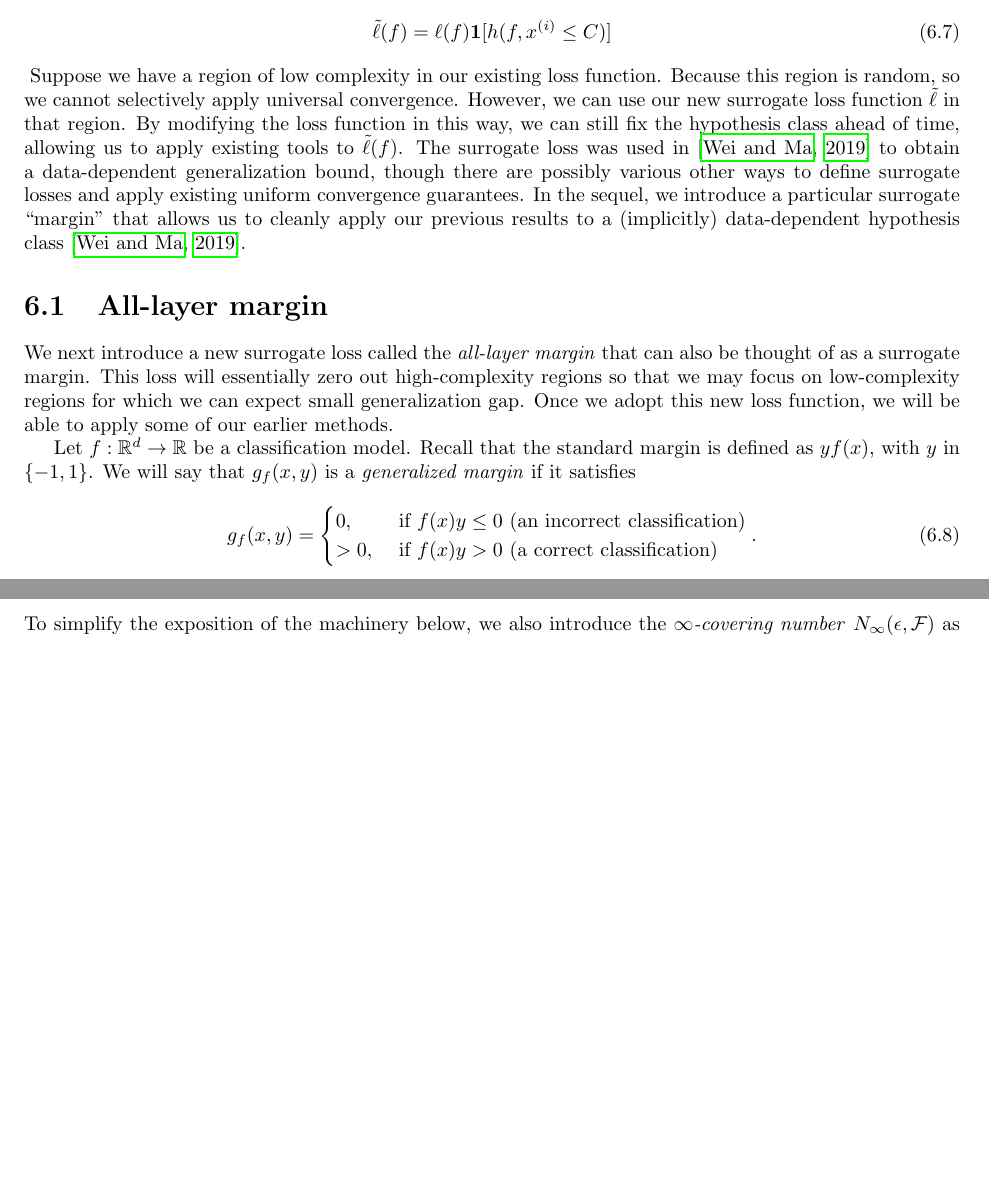
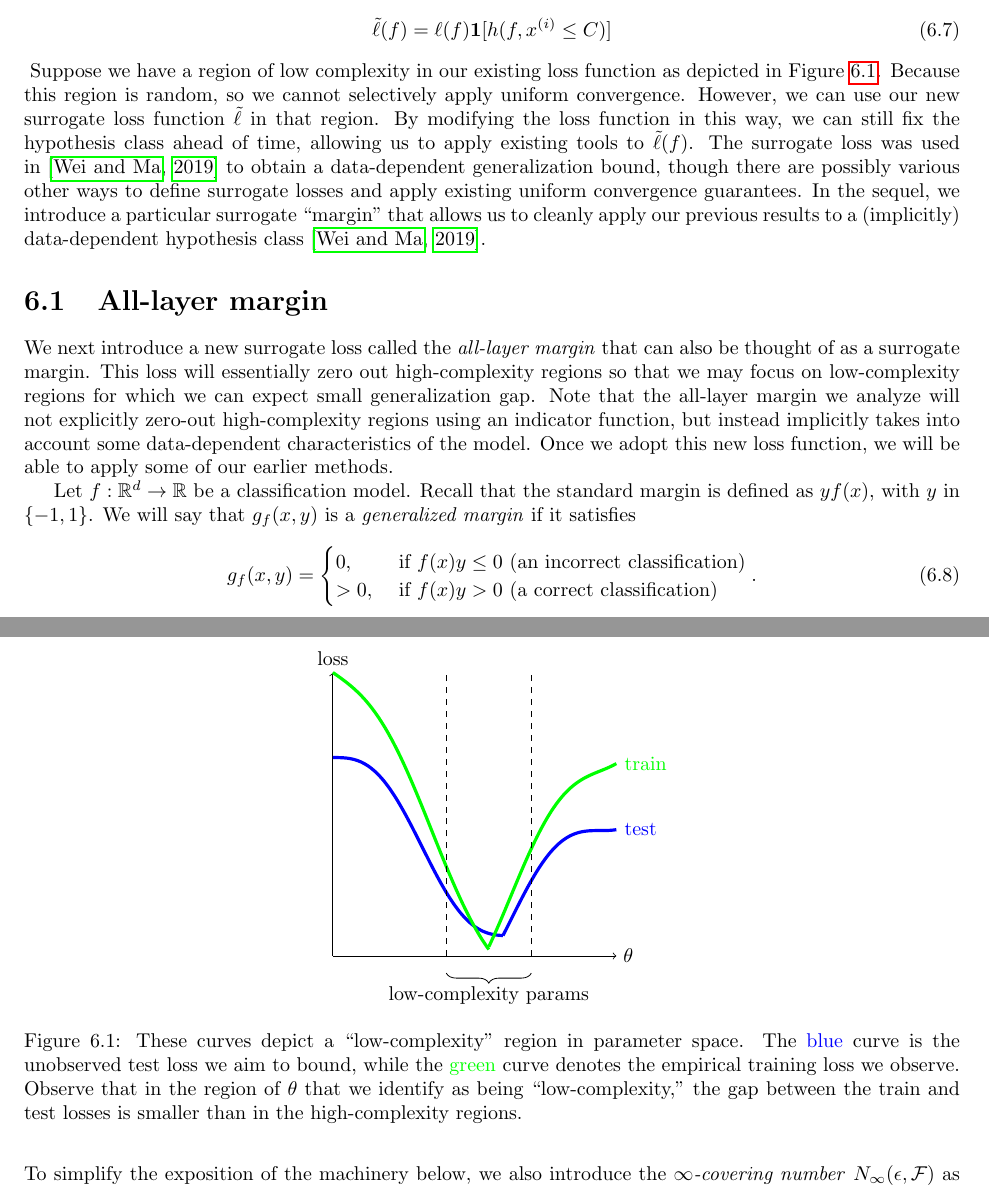
Before and after one commit to tengyuma/cs229m_notes, a LaTeX thesis (tex/master.tex, which reads tex/collection/05-03-deep-nets.tex): two parts of pages 68 and 69 of 118, joined at a grey line, cut so that both start at the same text, the shorter picture padded with empty space. Compiled offline with pdfLaTeX.

Commit message:
added complexity figure + some exposition

```diff
--- a/tex/collection/05-03-deep-nets.tex
+++ b/tex/collection/05-03-deep-nets.tex
@@ -285,13 +285,27 @@ for some function $g$. Then we can consider an \textit{augmented loss}:
 \begin{align}
     \tilde{\ell}(f) = \ell(f) \ind{h(f, x\sp{i} \leq C)} \label{eqn:5}
 \end{align}
-\tnote{I guess we are waiting for the figures from the scribe notes takers. Just a reminder to have a simple illustrative figure here. Note the notation change from $g$ to $h$.}
-Suppose we have a region of low complexity in our existing loss function. Because this region is random, so we cannot selectively apply universal convergence. However, we can use our new surrogate loss function $\tilde{\ell}$ in that region. By modifying the loss function in this way, we can still fix the hypothesis class ahead of time, allowing us to apply existing tools to $\tilde{\ell}(f)$. The surrogate loss was used in~\cite{wei2019data} to obtain a data-dependent generalization bound, though there are possibly various other ways to define surrogate losses and apply existing uniform convergence guarantees. In the sequel, we introduce a particular surrogate ``margin'' that allows us to cleanly apply our previous results to a (implicitly) data-dependent hypothesis class \cite{wei2019data}.
-\tnote{reminder: missing a figure}
-
+\begin{figure}[h]
+    \centering
+    \begin{tikzpicture}
+        \draw[->] (0, 0) -- (5, 0) node[right] {$\theta$};
+        \draw[->] (0, 0) -- (0, 5) node[above] {loss};
+        \draw[scale=0.5, domain=0:6, smooth, ultra thick, variable=\x, blue] plot (\x, {7 - \x + sin(\x r)});
+        \draw[scale=0.5, domain=0:5.5, smooth, ultra thick, variable=\x, green] plot (\x, {10 - 1.6*\x + sin(0.90*\x r)});
+        \draw[scale=0.5, domain=6:10, smooth, ultra thick, variable=\x, blue] plot (\x, {\x - 5 + sin(\x r)}) node[right] {test};
+        \draw[scale=0.5, domain=5.5:10, smooth, ultra thick, variable=\x, green] plot (\x, {1.4*\x - 6.67 + sin(\x r)}) node[right] {train};
+        \draw[dashed] (2, 0) -- (2, 5);
+        \draw[dashed] (3.5, 0) -- (3.5, 5);
+        \draw [decorate,decoration={brace,amplitude=5pt,mirror,raise=2ex}]
+        (2,0) -- (3.5,0) node[midway,yshift=-2em]{low-complexity params};
+    \end{tikzpicture}
+    \caption{These curves depict a ``low-complexity'' region in parameter space. The \textcolor{blue}{blue} curve is the unobserved test loss we aim to bound, while the \textcolor{green}{green} curve denotes the empirical training loss we observe. Observe that in the region of $\theta$ that we identify as being ``low-complexity,'' the gap between the train and test losses is smaller than in the high-complexity regions.}
+    \label{lec11:fig:low_vs_high_complexity}
+\end{figure}
+Suppose we have a region of low complexity in our existing loss function as depicted in Figure~\ref{lec11:fig:low_vs_high_complexity}. Because this region is random, so we cannot selectively apply uniform convergence. However, we can use our new surrogate loss function $\tilde{\ell}$ in that region. By modifying the loss function in this way, we can still fix the hypothesis class ahead of time, allowing us to apply existing tools to $\tilde{\ell}(f)$. The surrogate loss was used in~\cite{wei2019data} to obtain a data-dependent generalization bound, though there are possibly various other ways to define surrogate losses and apply existing uniform convergence guarantees. In the sequel, we introduce a particular surrogate ``margin'' that allows us to cleanly apply our previous results to a (implicitly) data-dependent hypothesis class \cite{wei2019data}.
 
 \sec{All-layer margin}
-We next introduce a new surrogate loss called the \textit{all-layer margin} that can also be thought of as a surrogate margin. This loss will essentially zero out high-complexity regions so that we may focus on low-complexity regions for which we can expect small generalization gap. Once we adopt this new loss function, we will be able to apply some of our earlier methods.
+We next introduce a new surrogate loss called the \textit{all-layer margin} that can also be thought of as a surrogate margin. This loss will essentially zero out high-complexity regions so that we may focus on low-complexity regions for which we can expect small generalization gap. Note that the all-layer margin we analyze will not explicitly zero-out high-complexity regions using an indicator function, but instead implicitly takes into account some data-dependent characteristics of the model. Once we adopt this new loss function, we will be able to apply some of our earlier methods.
 
 Let $f: \R^d \to \R$ be a classification model. Recall that the standard margin is defined as $y f(x)$, with $y$ in $\{-1, 1\}$. We will say that $g_f(x, y)$ is a \textit{generalized margin} if it satisfies
 \begin{align}
```
Also changed, not shown: master.pdf, tex/collection/05-03-deep-nets.tex (4 more changed lines).
